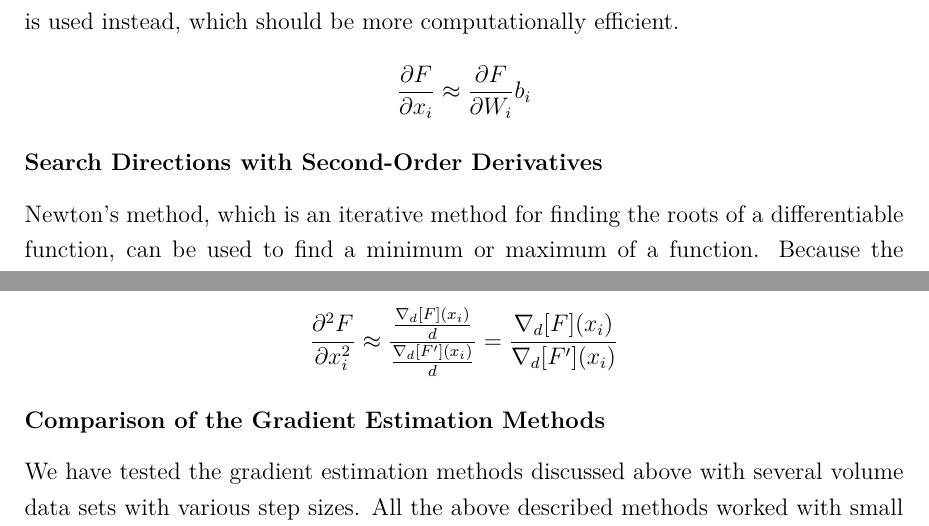
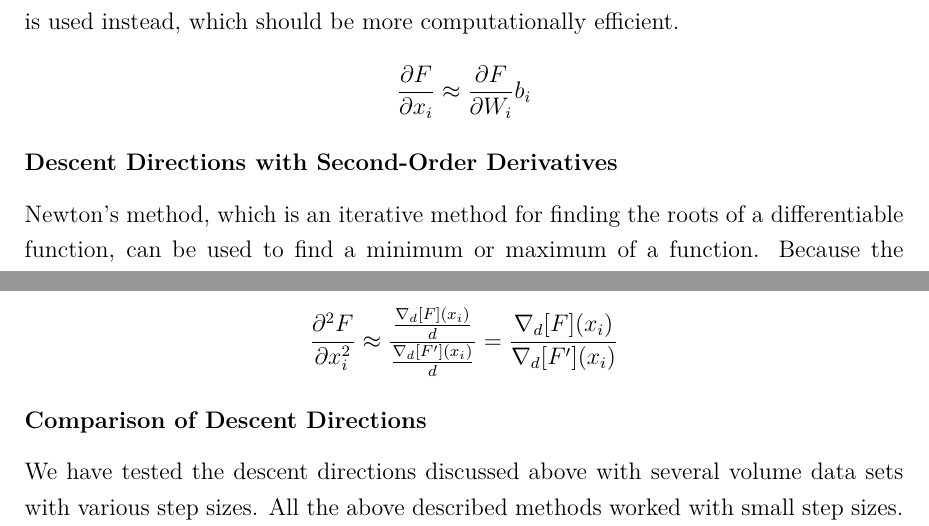
Before and after one commit to luosz/phd-thesis, a LaTeX thesis (thesis/thesis.tex, which reads thesis/chapter6.tex): two parts of page 66 of 92, joined at a grey line, cut so that both start at the same text. Compiled offline with pdfLaTeX.

Commit message:
replace "search direction" with "descent direction"

```diff
--- a/thesis/chapter6.tex
+++ b/thesis/chapter6.tex
@@ -137,7 +137,7 @@ The evaluation of the objective function $ F $ is very computational expensive.
 Furthermore, if the function $ W_{i} $ of $ x_{i} $ is approximately a linear function, the partial derivative $ \frac{\partial W_{i}}{\partial x_{i}} $ becomes constant and could be replaced by an empirical constant $ b_{i} $. In this case, the gradient of the objective function with respect to the visibility saliency is used instead, which should be more computationally efficient.
 \[ \frac{\partial F}{\partial x_{i}} \approx \frac{\partial F}{\partial W_{i}} b_{i} \]
 
-\subsubsection{Search Directions with Second-Order Derivatives}
+\subsubsection{Descent Directions with Second-Order Derivatives}
 Newton's method, which is an iterative method for finding the roots of a differentiable function, can be used to find a minimum or maximum of a function. Because the derivative is zero at a minimum or maximum, minima and maxima can be found by applying Newton's method to the derivative.
 \[ x_{k+1}=x_{k}- \frac{f'(x_{k})}{f''(x_{k})} \]
 This iteration equation gives a similar form of gradient descent, thus $ \frac{\partial^2 F}{\partial x_{i}^2} $ can be adopted in our optimization algorithm as the descent direction.
@@ -147,8 +147,8 @@ The first-order derivative can be estimated by backward difference of the object
 \approx \dfrac{ \frac{\nabla_{d}[F](x_{i})}{d} }{ \frac{\nabla_{d}[F'](x_{i})}{d} }
 = \frac{ \nabla_{d}[F](x_{i}) }{ \nabla_{d}[F'](x_{i}) } \]
 
-\subsubsection{Comparison of the Gradient Estimation Methods}
-We have tested the gradient estimation methods discussed above with several volume data sets with various step sizes.
+\subsubsection{Comparison of Descent Directions}
+We have tested the descent directions discussed above with several volume data sets with various step sizes.
 All the above described methods worked with small step sizes. As the step size increase, using $ \frac{\partial F}{\partial W_{i}} \frac{\nabla_{d}[W_{i}](x_{i})}{d} $ as descent directions would be unstable. While using $ \frac{\partial F}{\partial W_{i}} b_{i} $ and $ \frac{ \nabla_{d}[F](x_{i}) }{ \nabla_{d}[F'](x_{i}) } $ as descent directions would be still stable even when the step sizes are large. In our implementation, $ b_{i}=1 $ is used and this yields desirable results.
 
 Gradient descent were performed on several volume data sets with various transfer functions, using the two normalized descent directions computed from $ [ \frac{\partial F}{\partial W_{1}} b_{1} ... \frac{\partial F}{\partial W_{n}} b_{n} ] $ (method 1)
```
